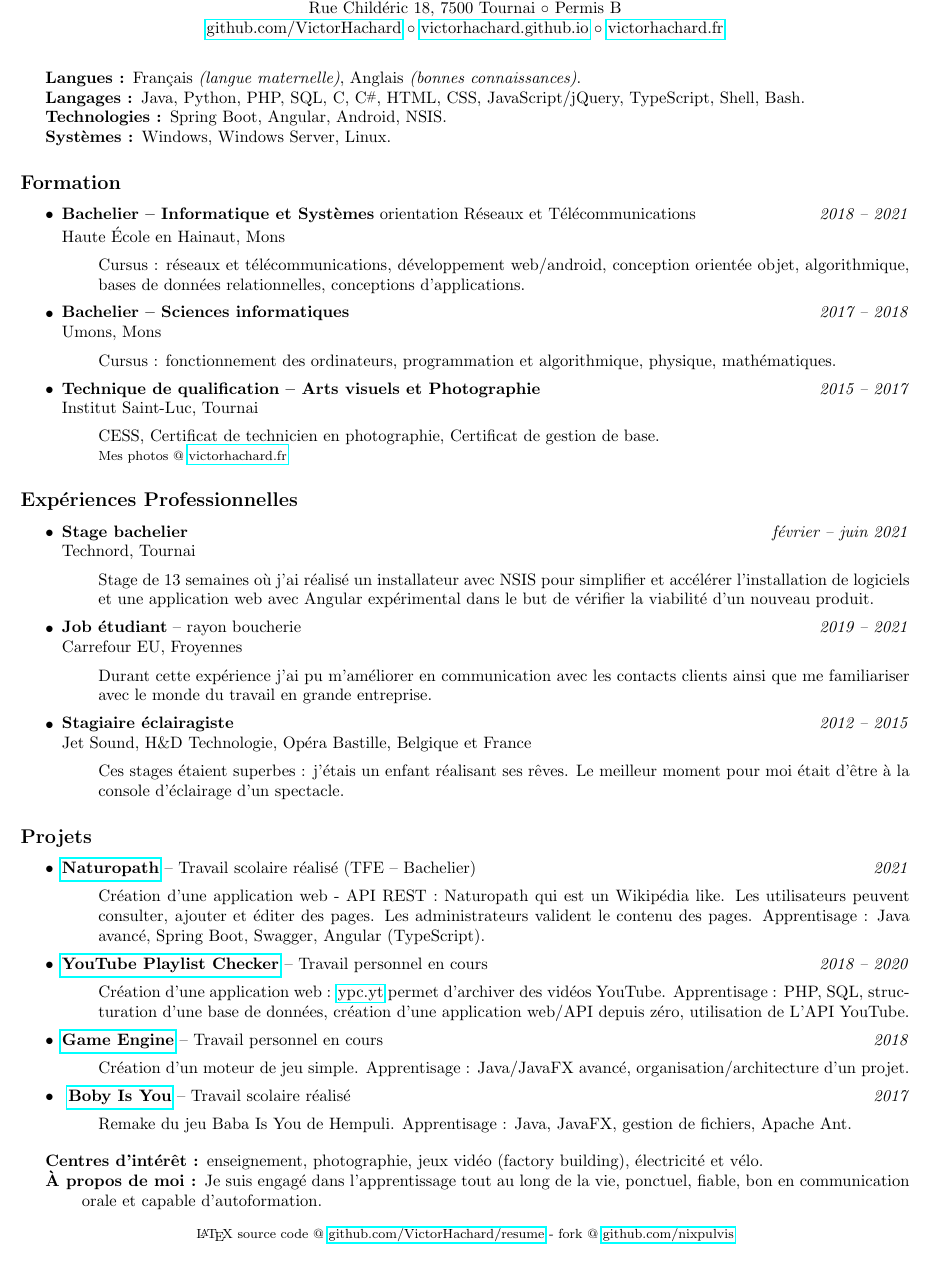
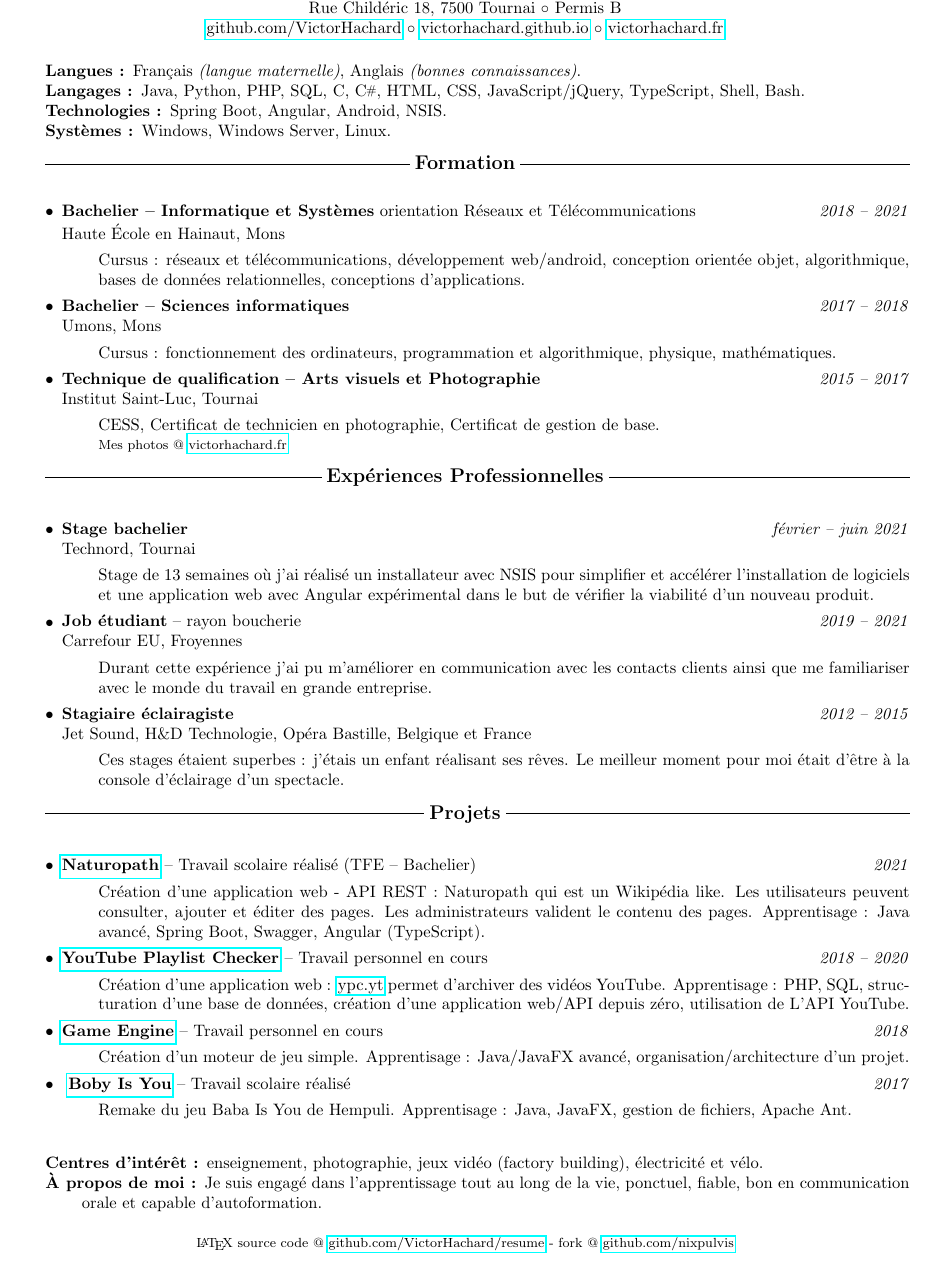
Before and after one commit to VictorHachard/resume, a LaTeX CV (resume_fr.tex, which reads imports/imports.tex): part of the page, cut so that both start at the same text. Compiled offline with pdfLaTeX.

Commit message:
Update style

```diff
--- a/imports/imports.tex
+++ b/imports/imports.tex
@@ -6,6 +6,7 @@
 \usepackage{hyperref}
 \usepackage{graphicx}
 \usepackage{xspace}
+\usepackage{sectsty}
 \usepackage{datetime}
 
 \newdateformat{frenchDate}{\THEDAY~\monthname,~\THEYEAR}
--- a/resume_fr.tex
+++ b/resume_fr.tex
@@ -5,21 +5,24 @@
 % Resume header.
 \input{./head/fr/header.tex}
 
+\vspace{4px}
+
 % Skills section.
-\vspace{-0.2em}
 \input{./skills/fr/skills.tex}
 
 % Education section.
-\subsection*{Formation}
+\Part{Formation}
 \input{./education/fr/education.tex}
 
  % Experience section.
-\subsection*{Expériences Professionnelles}
+\Part{Expériences Professionnelles}
 \input{./experience/fr/experience.tex}
 
 % Projects section.
-\subsection*{Projets}
+\Part{Projets}
 \input{./project/fr/project.tex}
+
+\vspace{10px}
 
 % Interests/About section.
 \begin{indentsection}{\parindent}
@@ -32,6 +35,8 @@
 \end{description*}
 \end{indentsection}
 
+\vspace{4px}
+
 % Metalink.
 \begin{center}
 \footnotesize \latex source code @
```
Also changed, not shown: resume.tex (+9 -4 lines), resume.pdf, resume_fr.pdf, imports/imports.tex (12 more changed lines).
